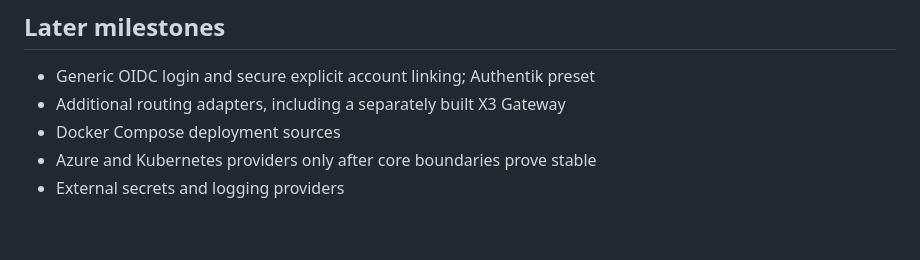
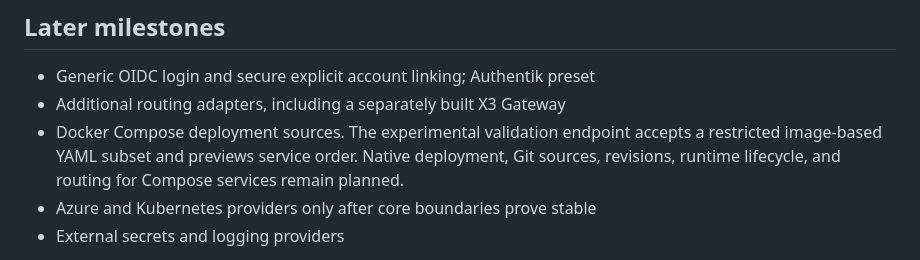
Before and after one commit to itsmangooo/Silicon, a Markdown page: ROADMAP.md, the part around the change. GitHub-like rendering; blank space fills up the shorter version.

```diff
--- a/ROADMAP.md
+++ b/ROADMAP.md
@@ -68,7 +68,7 @@ Direct peer optimization, high-availability hubs, SSM configuration transfer, au
 
 - Generic OIDC login and secure explicit account linking; Authentik preset
 - Additional routing adapters, including a separately built X3 Gateway
-- Docker Compose deployment sources
+- Docker Compose deployment sources. The experimental validation endpoint accepts a restricted image-based YAML subset and previews service order. Native deployment, Git sources, revisions, runtime lifecycle, and routing for Compose services remain planned.
 - Azure and Kubernetes providers only after core boundaries prove stable
 - External secrets and logging providers
 
```
Also changed, not shown: README.md (+1 -1 lines), docs/guide/docker-runtime-settings.md (+8 -0 lines), docs/previews/settings-capabilities.png (added), docs/previews/settings.png, 10 other files.
